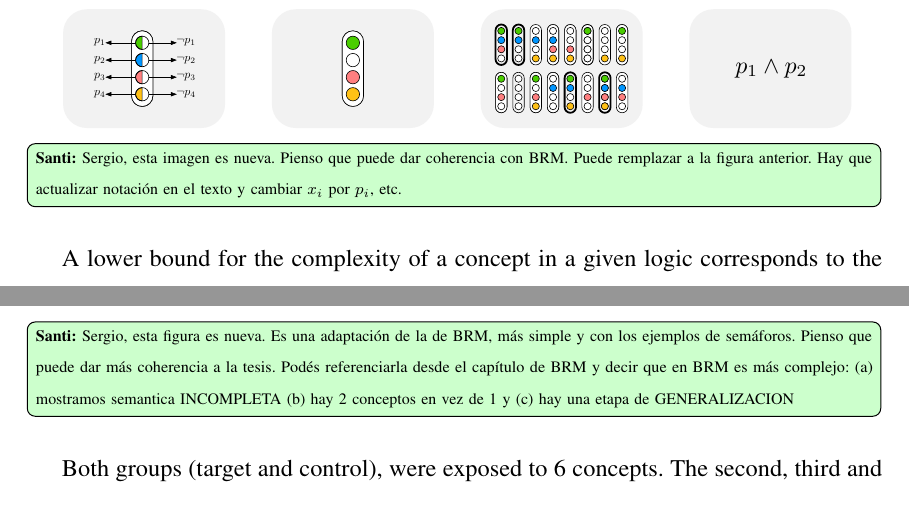
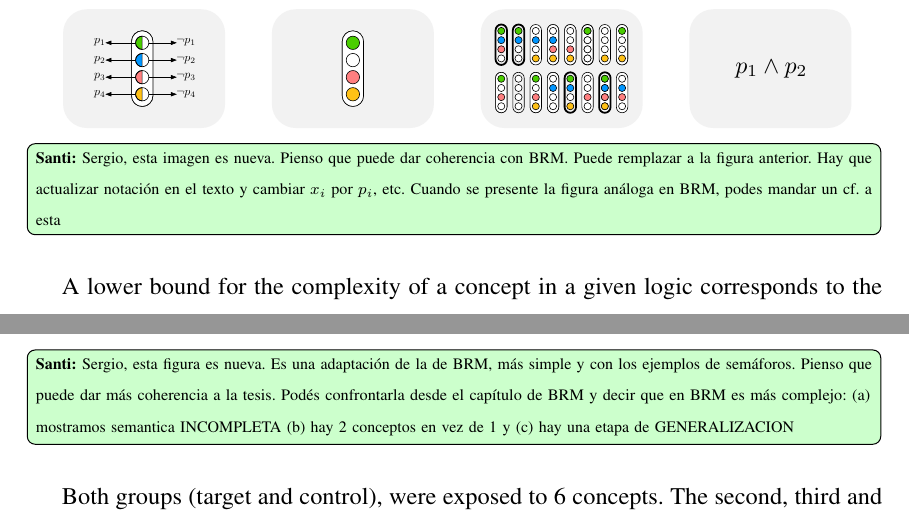
Before and after one commit to sfigueir/Sergio-Tesis-Doctoral, a LaTeX thesis (main.tex, which reads papers/pre_final.tex): two parts of pages 59 and 63 of 222, joined at a grey line, cut so that both start at the same text. Compiled offline with pdfLaTeX.

Commit message:
varias cosas menores

```diff
--- a/papers/pre_final.tex
+++ b/papers/pre_final.tex
@@ -67,7 +67,7 @@ In Fig.~\ref{semaforos} we depict a concept $\con$ (variables are represented by
 We will often identify concepts with any formula compatible with it, so we will talk of ``concept $\varphi$'' to refer to ``concept $\sem{\varphi}$''. However, it should be noted that a concept is a semantic object that has many descriptions in the logical language.
 
 \includegraphics[scale=.6]{../figuras/pre/notacion.pdf}
-\widesanti{Sergio, esta imagen es nueva. Pienso que puede dar coherencia con BRM. Puede remplazar a la figura anterior. Hay que actualizar notación en el texto y cambiar $x_i$ por $p_i$, etc.}
+\widesanti{Sergio, esta imagen es nueva. Pienso que puede dar coherencia con BRM. Puede remplazar a la figura anterior. Hay que actualizar notación en el texto y cambiar $x_i$ por $p_i$, etc. Cuando se presente la figura análoga en BRM, podes mandar un cf. a esta}
 
 A lower bound for the complexity of a concept in a given logic corresponds to the shortest description of that concept, that is, its minimum description length (MDL).
 
@@ -140,7 +140,7 @@ Participants were told that only the items with bold boundaries were `blickets'
   \includegraphics[scale=1]{../figuras/pre/experimento_PRE.pdf}
 \end{center}\caption{}
 \end{figure}
-\widesanti{Sergio, esta figura es nueva. Es una adaptación de la de BRM, más simple y con los ejemplos de semáforos. Pienso que puede dar más coherencia a la tesis. Podés referenciarla desde el capítulo de BRM y decir que en BRM es más complejo: (a) mostramos semantica INCOMPLETA (b) hay 2 conceptos en vez de 1 y (c) hay una etapa de GENERALIZACION}
+\widesanti{Sergio, esta figura es nueva. Es una adaptación de la de BRM, más simple y con los ejemplos de semáforos. Pienso que puede dar más coherencia a la tesis. Podés confrontarla desde el capítulo de BRM y decir que en BRM es más complejo: (a) mostramos semantica INCOMPLETA (b) hay 2 conceptos en vez de 1 y (c) hay una etapa de GENERALIZACION}
 
 Both groups (target and control), were exposed to 6 concepts. The second, third and fourth concepts are {\em training} concepts, and were different between both groups. The last two concepts are the {\em test} concepts, and were the same for both groups. The first concept was the trivial concept $x_i$ for both groups, which was aimed to get participants started in the task. Importantly, variables (i.e. color lights inside objects in Fig.~\ref{semaforos}) were randomized for every concept, so paying selective attention to a specific variable across subsequent concepts was not beneficial for learning the concept sequence.
 
```
Also changed, not shown: 11 other files.
